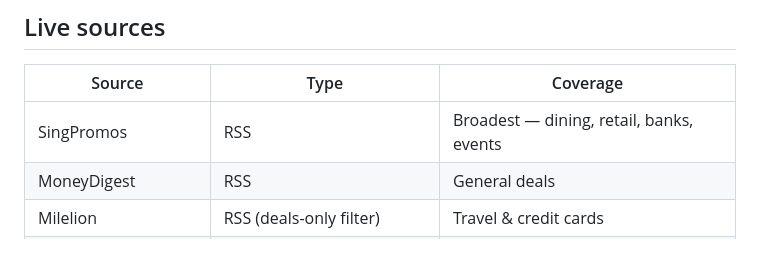
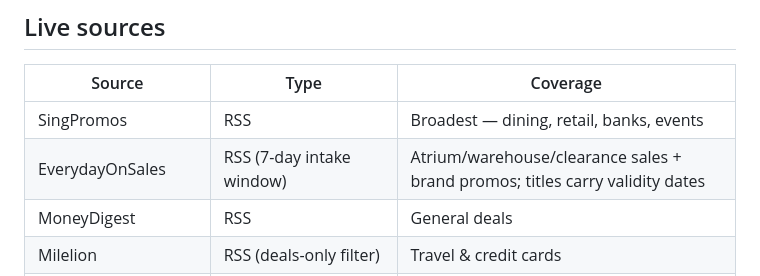
Before and after one commit to sg-deals-radar/sg-deals-radar.github.io, a Markdown page: README.md, the part around the change. GitHub-like rendering; blank space fills up the shorter version.

Commit message:
docs: add EverydayOnSales to source table
Co-Authored-By: Claude Opus 4.8 <noreply@anthropic.com>

```diff
--- a/README.md
+++ b/README.md
@@ -37,6 +37,7 @@ GitHub Actions (cron, daily)             index.html  (GitHub Pages)
 | Source | Type | Coverage |
 |---|---|---|
 | SingPromos | RSS | Broadest — dining, retail, banks, events |
+| EverydayOnSales | RSS (7-day intake window) | Atrium/warehouse/clearance sales + brand promos; titles carry validity dates |
 | MoneyDigest | RSS | General deals |
 | Milelion | RSS (deals-only filter) | Travel & credit cards |
 | Suitesmile | RSS (deals-only filter) | Travel |
```
